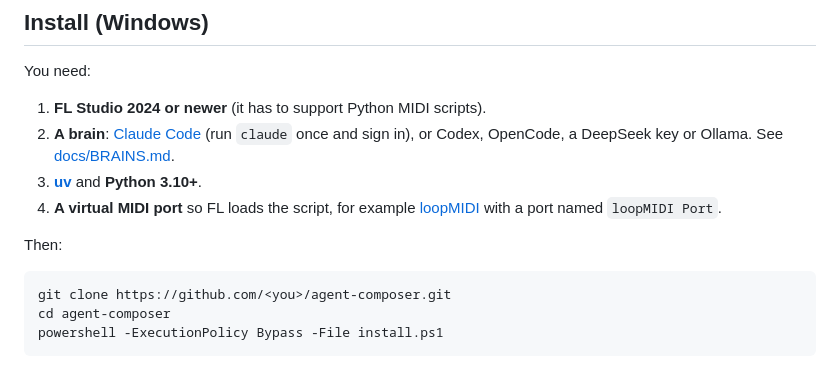
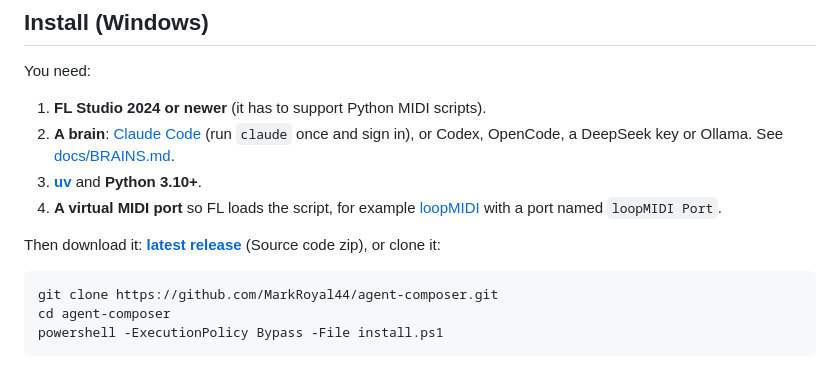
Before and after one commit to MarkRoyal44/FL-Studio-Agent-Composer, a Markdown page: README.md, the part around the change. Rendered like a GitHub page.

Commit message:
README: real clone URL and download link
Co-Authored-By: Claude Opus 5.5 <noreply@anthropic.com>
Claude-Session: https://claude.ai/code/session_01JehrEvimyLXpWNUjN8CP2p

````diff
--- a/README.md
+++ b/README.md
@@ -30,10 +30,10 @@ You need:
 3. **[uv](https://docs.astral.sh/uv/)** and **Python 3.10+**.
 4. **A virtual MIDI port** so FL loads the script, for example [loopMIDI](https://www.tobias-erichsen.de/software/loopmidi.html) with a port named `loopMIDI Port`.
 
-Then:
+Then download it: **[latest release](https://github.com/MarkRoyal44/agent-composer/releases/latest)** (Source code zip), or clone it:
 
 ```powershell
-git clone https://github.com/<you>/agent-composer.git
+git clone https://github.com/MarkRoyal44/agent-composer.git
 cd agent-composer
 powershell -ExecutionPolicy Bypass -File install.ps1
 ```
````
